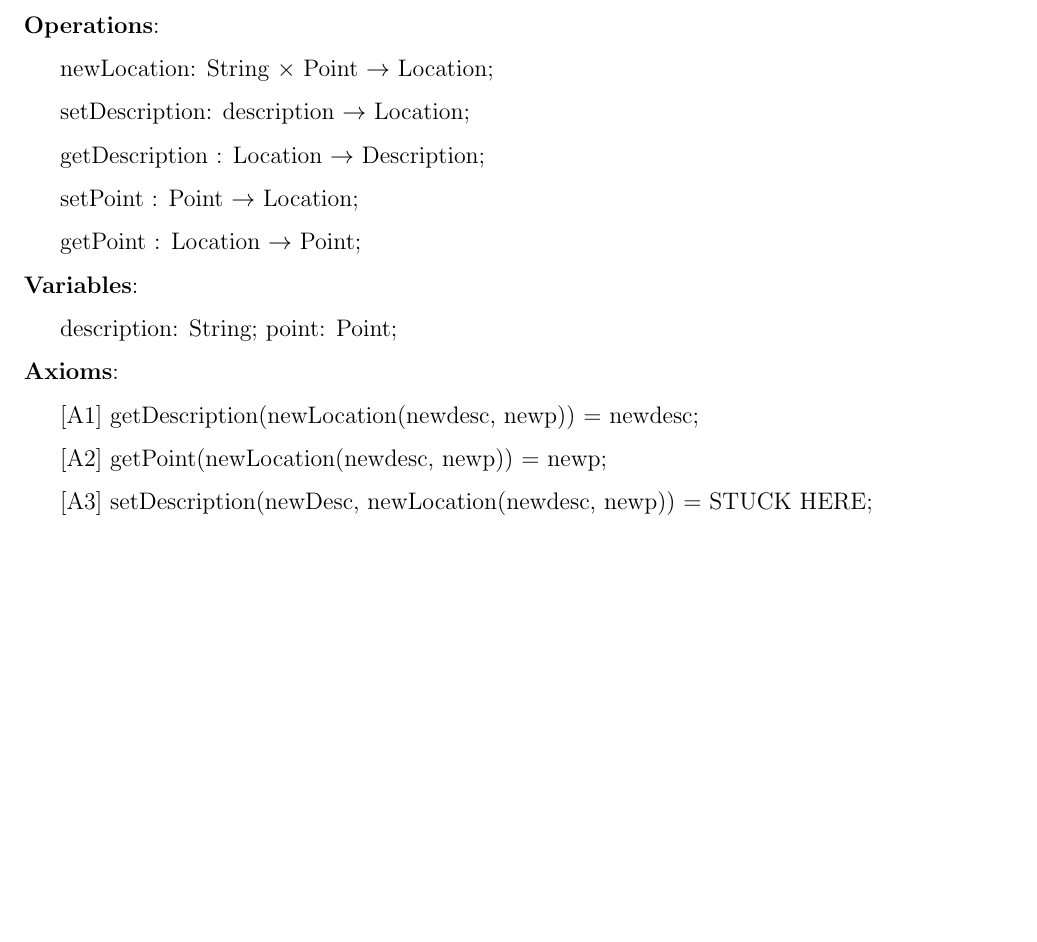
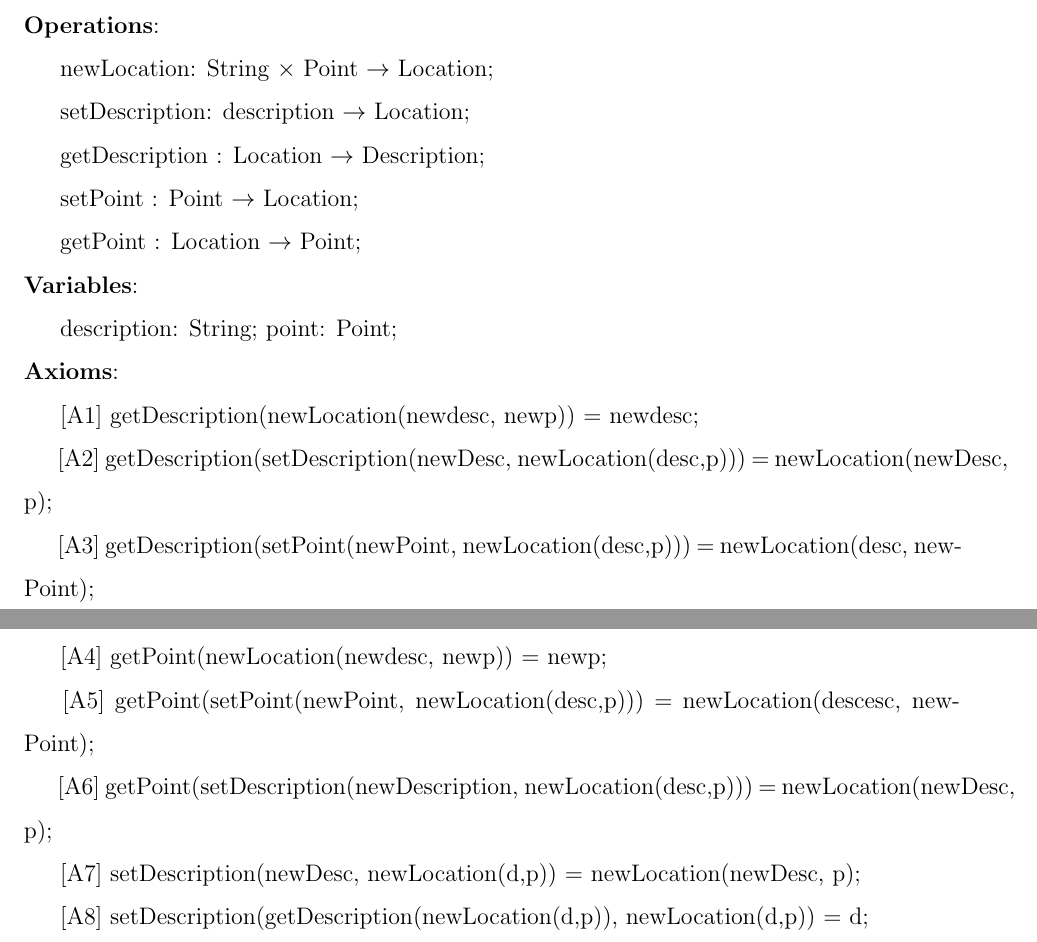
Before and after one commit to tarekait1996/A4Soen331, a LaTeX document (algebr-specs.tex): part of the page before the commit and two parts of pages 1 and 2 of 2 after it, the two joined at a grey line, cut so that both start at the same text, the shorter picture padded with empty space. Compiled offline with pdfLaTeX.

Commit message:
added many axioms

```diff
--- a/algebr-specs.tex
+++ b/algebr-specs.tex
@@ -33,8 +33,14 @@ Assignment 4 on algebraic specifications}
 \hspace*{5mm} description: String; point: Point;\\
 \noindent \textbf{Axioms}:\\
 \hspace*{5mm} [A1] getDescription(newLocation(newdesc, newp)) = newdesc;\\
-\hspace*{5mm} [A2] getPoint(newLocation(newdesc, newp)) = newp;\\
-\hspace*{5mm} [A3] setDescription(newDesc, newLocation(newdesc, newp)) = STUCK HERE;\\
+\hspace*{5mm} [A2] getDescription(setDescription(newDesc, newLocation(desc,p))) = newLocation(newDesc, p);\\
+\hspace*{5mm} [A3] getDescription(setPoint(newPoint, newLocation(desc,p))) = newLocation(desc, newPoint);\\
+\hspace*{5mm} [A4] getPoint(newLocation(newdesc, newp)) = newp;\\
+\hspace*{5mm} [A5] getPoint(setPoint(newPoint, newLocation(desc,p))) = newLocation(descesc, newPoint);\\
+\hspace*{5mm} [A6] getPoint(setDescription(newDescription, newLocation(desc,p))) = newLocation(newDesc, p);\\
+\hspace*{5mm} [A7] setDescription(newDesc, newLocation(d,p)) = newLocation(newDesc, p);\\
+\hspace*{5mm} [A8] setDescription(getDescription(newLocation(d,p)), newLocation(d,p)) = d;\\
+
 
 
 
```
Also changed, not shown: algebr-specs.pdf, 1 other file.
